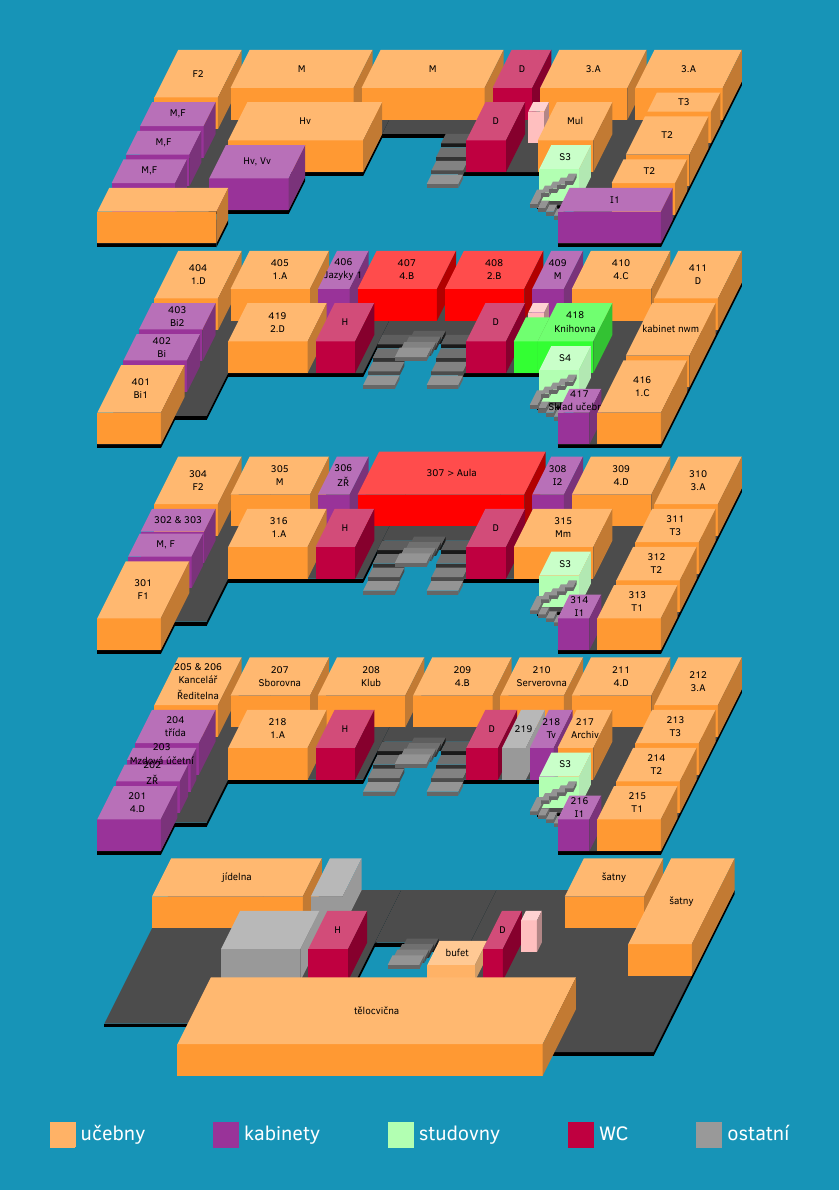
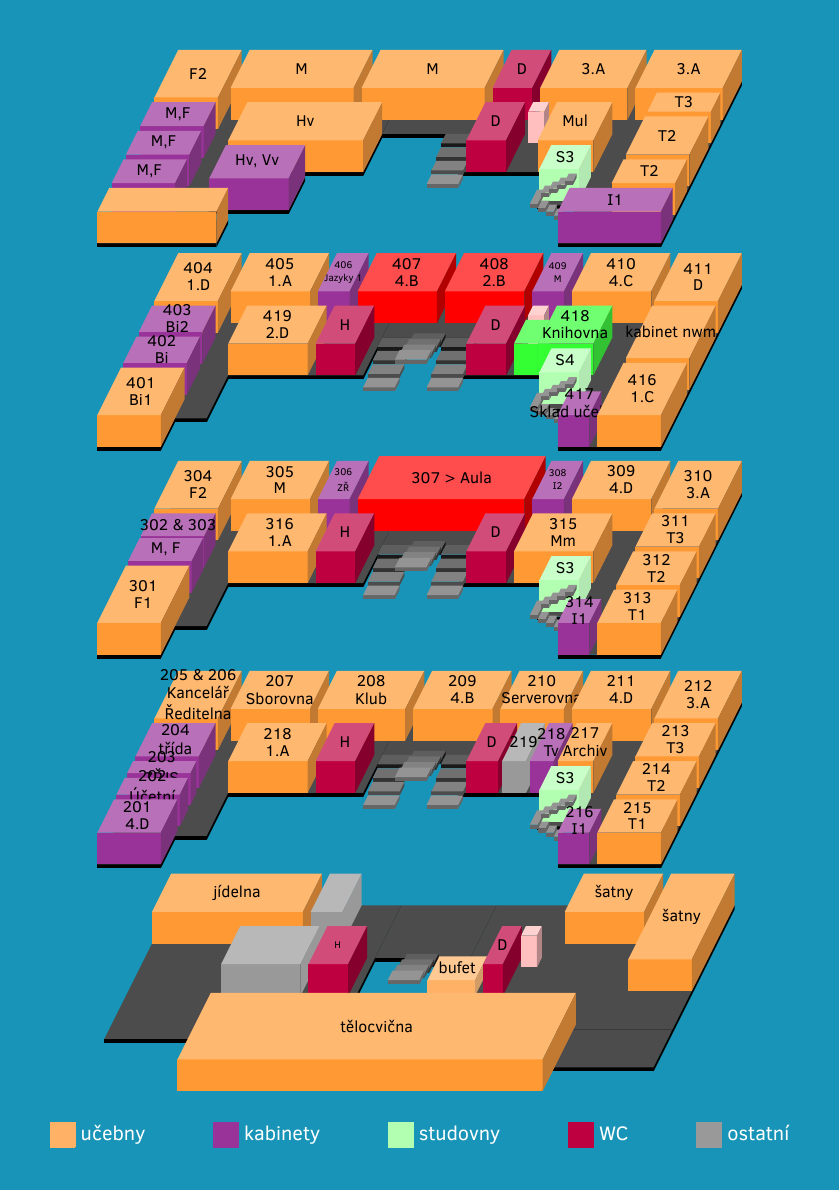
Before and after one commit to DominikDolezel/pruvodce_prvaka, a LaTeX document (mapa_skoly.tex): the whole page. The pictures show the PDF file mapa_skoly.pdf that the author committed with the source.

Commit message:
text v mape

```diff
--- a/mapa_skoly.tex
+++ b/mapa_skoly.tex
@@ -410,8 +410,8 @@
         %\kvadr{0}{8}{23}{24}{0}{4}{black!30}{}{};
 
         \kvadr{0}{8}{16}{23}{0}{4}{violet!80}{\shortstack{204 \\ třída}}{};
-        \kvadr{0}{8}{12.5}{15}{0}{4}{violet!80}{\shortstack{203 \\ Mzdová účetní}}{};
-        \kvadr{0}{8}{8}{11.5}{0}{4}{violet!80}{\shortstack{202 \\ ZŘ}}{};
+        \kvadr{0}{8}{12.5}{15}{0}{4}{violet!80}{\shortstack{203 \\ ZŘJS}}{};
+        \kvadr{0}{8}{8}{11.5}{0}{4}{violet!80}{\shortstack{202 \\ Účetní}}{};
         \kvadr{0}{8}{0}{7}{0}{4}{violet!80}{\shortstack{201 \\ 4.D}}{};
 
 
```
Also changed, not shown: mapa_skoly.pdf, mapa_skoly.tex (2 more changed lines).
